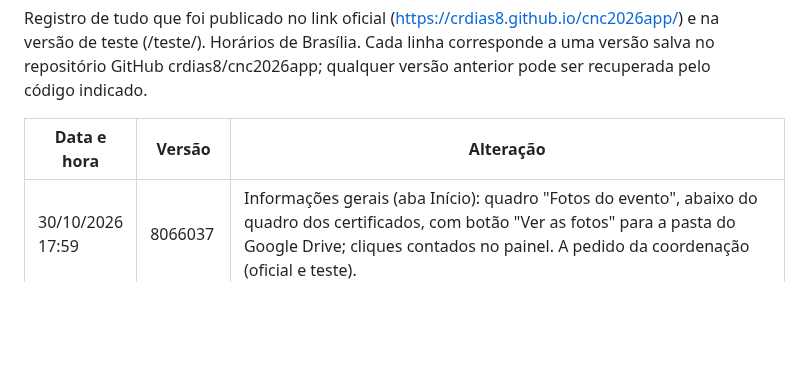
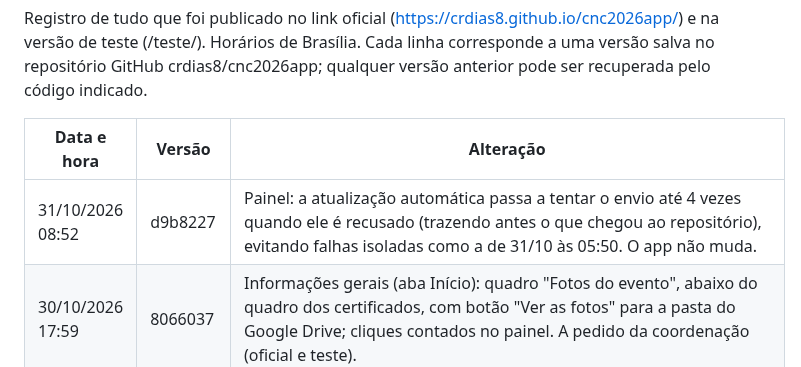
Before and after one commit to crdias8/cnc2026app, a Markdown page: HISTORICO.md, the part around the change. GitHub-like rendering; blank space fills up the shorter version.

Commit message:
Histórico: painel com novas tentativas
Co-Authored-By: Claude Opus 5.5 <noreply@anthropic.com>
Claude-Session: https://claude.ai/code/session_01QpbTdYhaPvXSWS9jUnXZKz

```diff
--- a/HISTORICO.md
+++ b/HISTORICO.md
@@ -4,6 +4,7 @@ Registro de tudo que foi publicado no link oficial (https://crdias8.github.io/cn
 
 | Data e hora | Versão | Alteração |
 |---|---|---|
+| 31/10/2026 08:52 | d9b8227 | Painel: a atualização automática passa a tentar o envio até 4 vezes quando ele é recusado (trazendo antes o que chegou ao repositório), evitando falhas isoladas como a de 31/10 às 05:50. O app não muda. |
 | 30/10/2026 17:59 | 8066037 | Informações gerais (aba Início): quadro "Fotos do evento", abaixo do quadro dos certificados, com botão "Ver as fotos" para a pasta do Google Drive; cliques contados no painel. A pedido da coordenação (oficial e teste). |
 | 30/10/2026 17:56 | 038b80e | Aviso "Fotos do evento" para todos os usuários (uma vez por aparelho, de 30/10 18h a 30/11), com botão "Ver as fotos" para a pasta do Google Drive com as fotografias do evento; cliques contados no painel. A pedido da coordenação (oficial e teste). |
 | 30/10/2026 13:04 | 9424fa8 | OE.R.1 (30/10 13:30, Sala Moacyr Scliar): apoio de sala Cristiane Marzotto substituída por Michelle Larissa Zini Lise, a pedido da coordenação (oficial e teste). |
```
